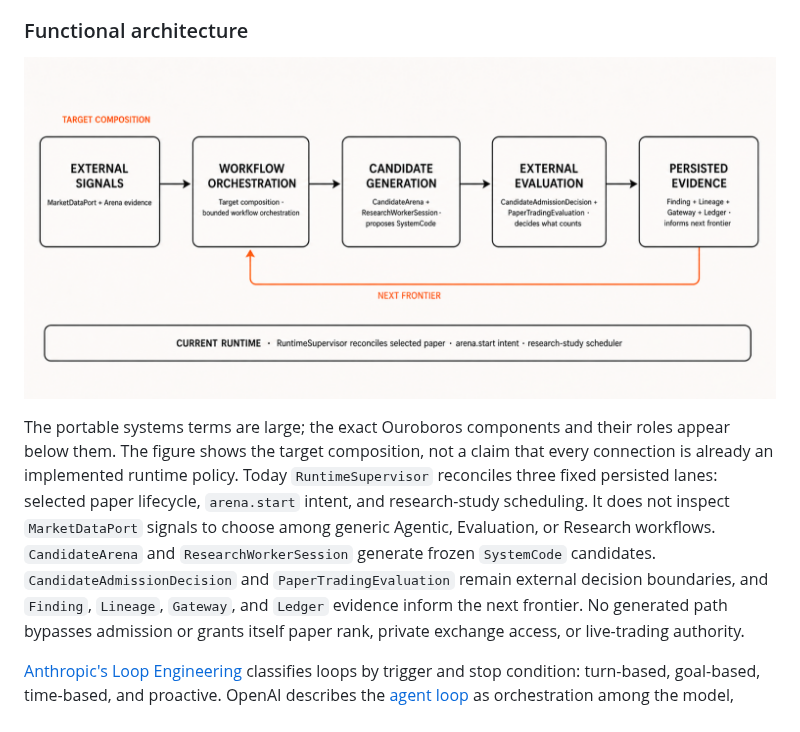
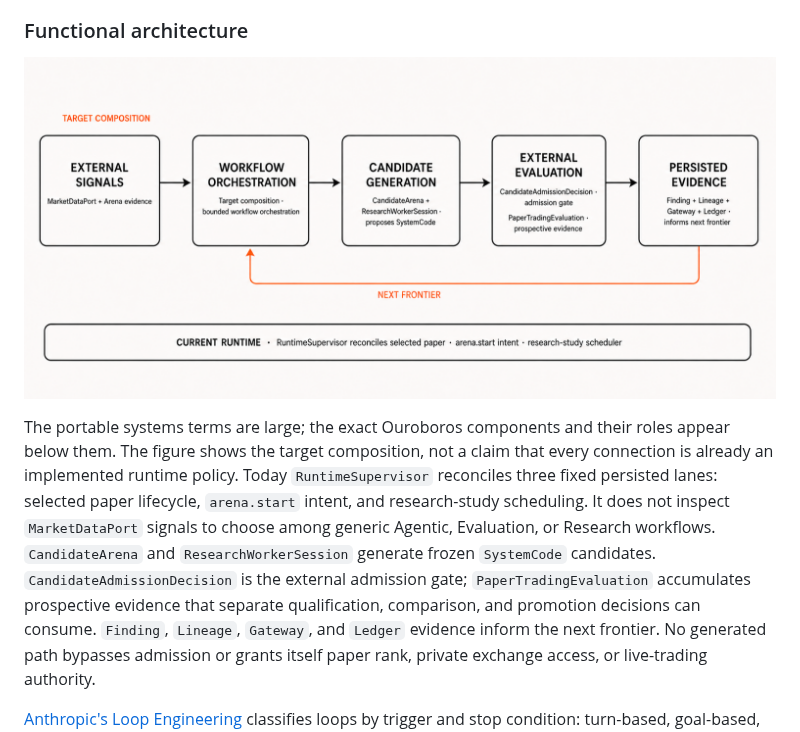
Before and after one commit to openboa-ai/ouroboros, a Markdown page: README.md, the part around the change. GitHub-like rendering; pictures changed too: docs/assets/ouroboros-system-structure-v3.png.

Commit message:
docs: separate admission from paper evidence

```diff
--- a/README.md
+++ b/README.md
@@ -125,7 +125,8 @@ implemented runtime policy. Today `RuntimeSupervisor` reconciles three fixed per
 selected paper lifecycle, `arena.start` intent, and research-study scheduling. It does not inspect
 `MarketDataPort` signals to choose among generic Agentic, Evaluation, or Research workflows.
 `CandidateArena` and `ResearchWorkerSession` generate frozen `SystemCode` candidates.
-`CandidateAdmissionDecision` and `PaperTradingEvaluation` remain external decision boundaries, and
+`CandidateAdmissionDecision` is the external admission gate; `PaperTradingEvaluation` accumulates
+prospective evidence that separate qualification, comparison, and promotion decisions can consume.
 `Finding`, `Lineage`, `Gateway`, and `Ledger` evidence inform the next frontier. No generated path
 bypasses admission or grants itself paper rank, private exchange access, or live-trading authority.
 
```
Also changed, not shown: 2 other files.
